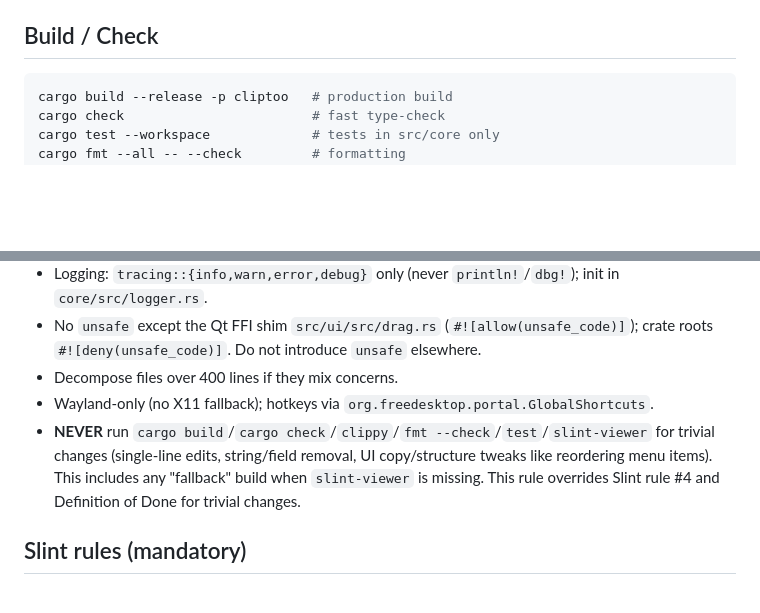
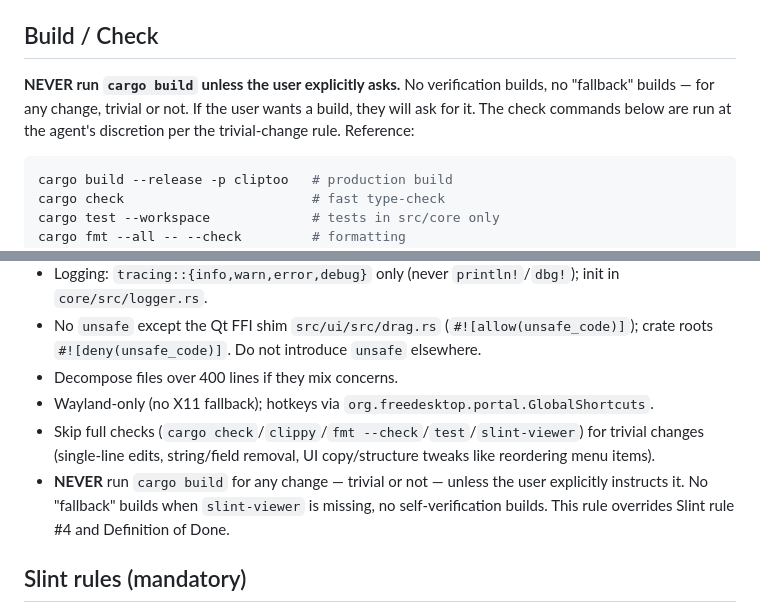
Before and after one commit to dcog989/Cliptoo, a Markdown page: AGENTS.md, 2 parts joined by grey strips. Rendered like a GitHub page; blank space fills up the shorter version.

Commit message:
docs: stop the idiot building on every change

````diff
--- a/AGENTS.md
+++ b/AGENTS.md
@@ -9,6 +9,11 @@
 - Key files: `src/core/` (cliptoo-core: parser, db, settings, logger), `src/ui/` (binary + OS integration), `src/ui/ui/*.slint` (components), `src/ui/src/main.rs` (entry), `src/ui/src/hotkeys.rs` (hotkey rationale), `.docs/HLD.md`, `.docs/PORTING.md`, `.docs/Progress.md` (read first), `.docs/ToDo.md`, `packaging/PKGBUILD`, `lefthook.yml`.
 
 ## Build / Check
+
+**NEVER run `cargo build` unless the user explicitly asks.** No verification
+builds, no "fallback" builds — for any change, trivial or not. If the user
+wants a build, they will ask for it. The check commands below are run at the
+agent's discretion per the trivial-change rule. Reference:
 
 ```sh
 cargo build --release -p cliptoo   # production build
@@ -39,7 +44,8 @@ Hooks (lefthook): fmt + clippy on `.rs`, `slint-lsp format -i` on `.slint`; pre-
 - No `unsafe` except the Qt FFI shim `src/ui/src/drag.rs` (`#![allow(unsafe_code)]`); crate roots `#![deny(unsafe_code)]`. Do not introduce `unsafe` elsewhere.
 - Decompose files over 400 lines if they mix concerns.
 - Wayland-only (no X11 fallback); hotkeys via `org.freedesktop.portal.GlobalShortcuts`.
-- **NEVER** run `cargo build`/`cargo check`/`clippy`/`fmt --check`/`test`/`slint-viewer` for trivial changes (single-line edits, string/field removal, UI copy/structure tweaks like reordering menu items). This includes any "fallback" build when `slint-viewer` is missing. This rule overrides Slint rule #4 and Definition of Done for trivial changes.
+- Skip full checks (`cargo check`/`clippy`/`fmt --check`/`test`/`slint-viewer`) for trivial changes (single-line edits, string/field removal, UI copy/structure tweaks like reordering menu items).
+- **NEVER** run `cargo build` for any change — trivial or not — unless the user explicitly instructs it. No "fallback" builds when `slint-viewer` is missing, no self-verification builds. This rule overrides Slint rule #4 and Definition of Done.
 
 ## Slint rules (mandatory)
 
````
